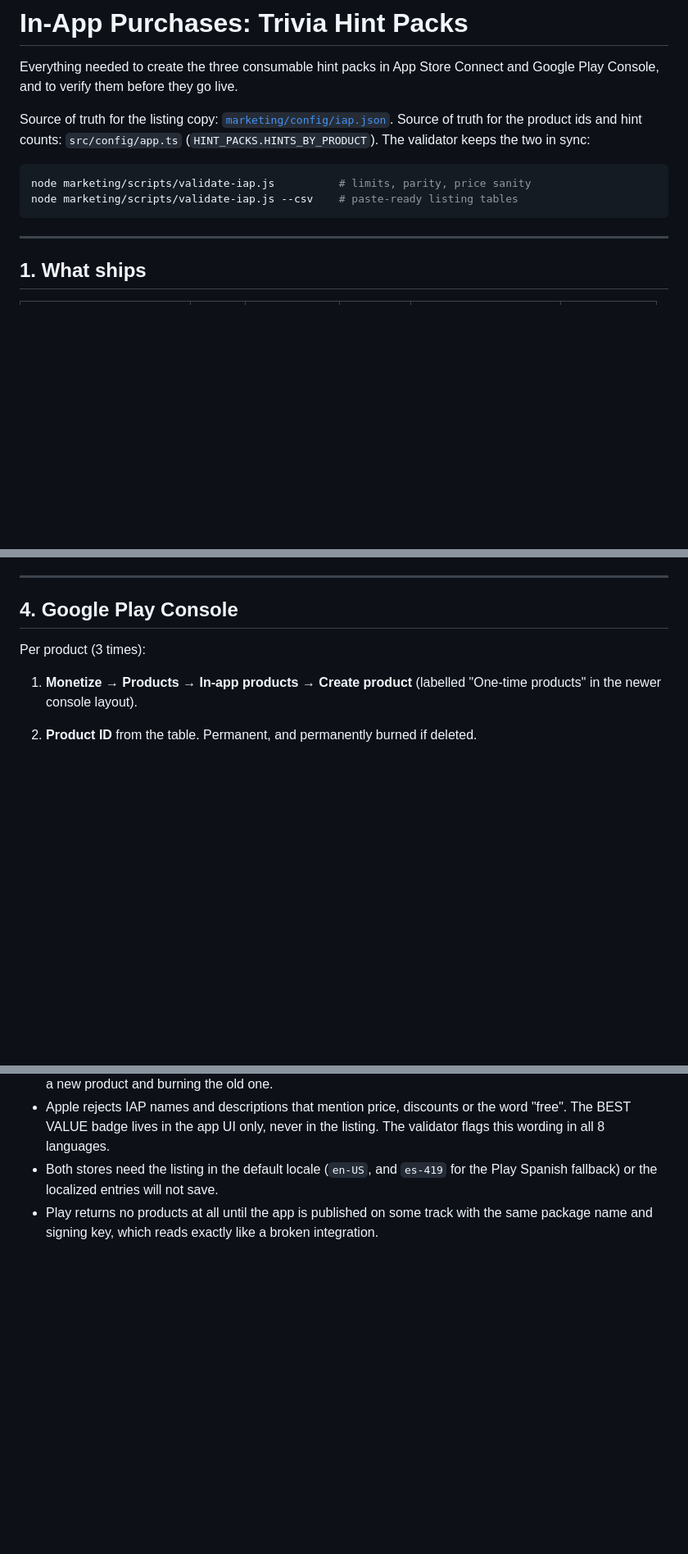
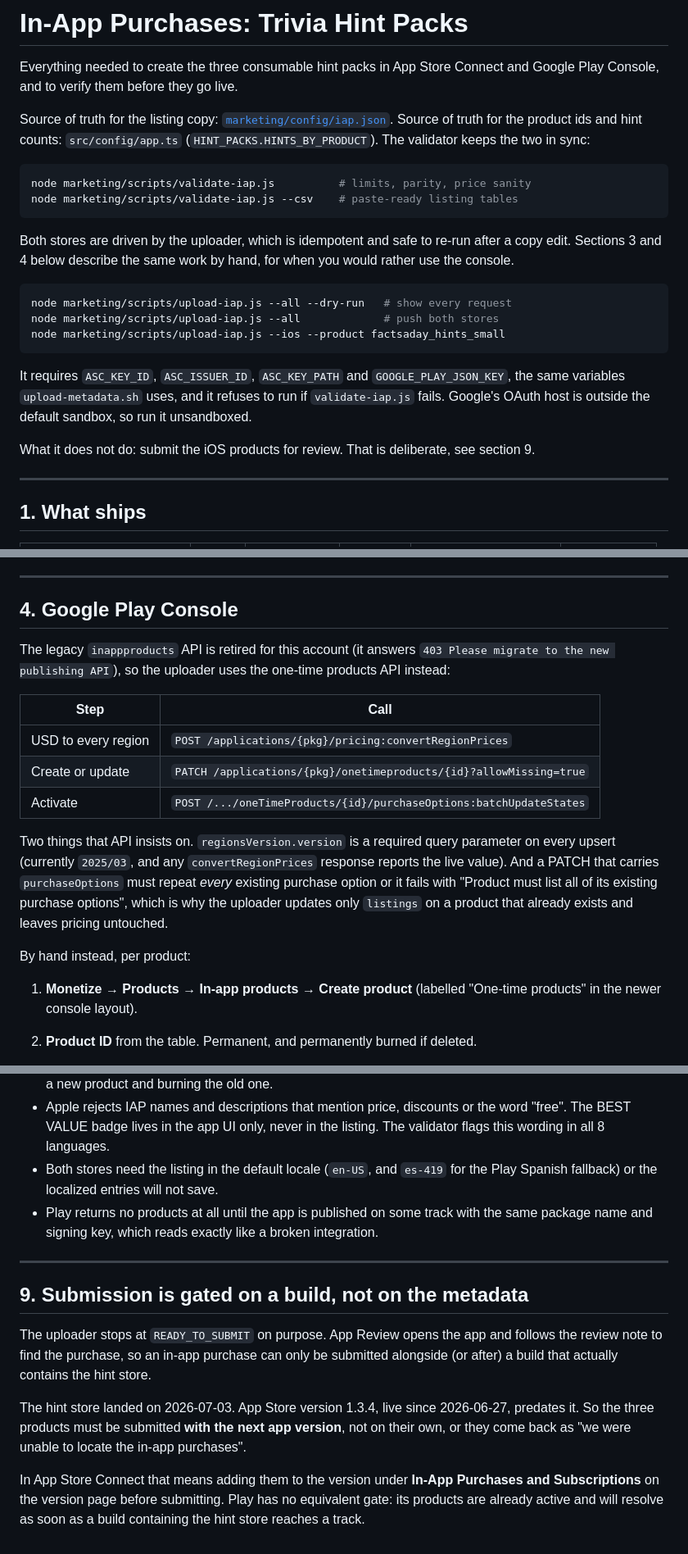
Before and after one commit to yusufseyrek/facts-a-day-app, a Markdown page: marketing/IAP.md, 3 parts joined by grey strips. Shown at 82% size. Drawn GitHub-style; blank space fills up the shorter version.

Commit message:
Document the IAP uploader flow (one-time products API, env, dry-run)

````diff
--- a/marketing/IAP.md
+++ b/marketing/IAP.md
@@ -11,6 +11,24 @@ Source of truth for the product ids and hint counts: `src/config/app.ts`
 node marketing/scripts/validate-iap.js          # limits, parity, price sanity
 node marketing/scripts/validate-iap.js --csv    # paste-ready listing tables
 ```
+
+Both stores are driven by the uploader, which is idempotent and safe to re-run
+after a copy edit. Sections 3 and 4 below describe the same work by hand, for
+when you would rather use the console.
+
+```bash
+node marketing/scripts/upload-iap.js --all --dry-run   # show every request
+node marketing/scripts/upload-iap.js --all             # push both stores
+node marketing/scripts/upload-iap.js --ios --product factsaday_hints_small
+```
+
+It requires `ASC_KEY_ID`, `ASC_ISSUER_ID`, `ASC_KEY_PATH` and
+`GOOGLE_PLAY_JSON_KEY`, the same variables `upload-metadata.sh` uses, and it
+refuses to run if `validate-iap.js` fails. Google's OAuth host is outside the
+default sandbox, so run it unsandboxed.
+
+What it does not do: submit the iOS products for review. That is deliberate,
+see section 9.
 
 ---
 
@@ -86,7 +104,24 @@ Per product (3 times):
 
 ## 4. Google Play Console
 
-Per product (3 times):
+The legacy `inappproducts` API is retired for this account (it answers
+`403 Please migrate to the new publishing API`), so the uploader uses the
+one-time products API instead:
+
+| Step | Call |
+|---|---|
+| USD to every region | `POST /applications/{pkg}/pricing:convertRegionPrices` |
+| Create or update | `PATCH /applications/{pkg}/onetimeproducts/{id}?allowMissing=true` |
+| Activate | `POST /.../oneTimeProducts/{id}/purchaseOptions:batchUpdateStates` |
+
+Two things that API insists on. `regionsVersion.version` is a required query
+parameter on every upsert (currently `2025/03`, and any `convertRegionPrices`
+response reports the live value). And a PATCH that carries `purchaseOptions`
+must repeat *every* existing purchase option or it fails with "Product must
+list all of its existing purchase options", which is why the uploader updates
+only `listings` on a product that already exists and leaves pricing untouched.
+
+By hand instead, per product:
 
 1. **Monetize → Products → In-app products → Create product**
    (labelled "One-time products" in the newer console layout).
@@ -198,3 +241,22 @@ That map is plain JS, so it ships over OTA and does not need a native rebuild.
 - Play returns no products at all until the app is published on some track with
   the same package name and signing key, which reads exactly like a broken
   integration.
+
+---
+
+## 9. Submission is gated on a build, not on the metadata
+
+The uploader stops at `READY_TO_SUBMIT` on purpose. App Review opens the app
+and follows the review note to find the purchase, so an in-app purchase can
+only be submitted alongside (or after) a build that actually contains the hint
+store.
+
+The hint store landed on 2026-07-03. App Store version 1.3.4, live since
+2026-06-27, predates it. So the three products must be submitted **with the
+next app version**, not on their own, or they come back as "we were unable to
+locate the in-app purchases".
+
+In App Store Connect that means adding them to the version under
+**In-App Purchases and Subscriptions** on the version page before submitting.
+Play has no equivalent gate: its products are already active and will resolve
+as soon as a build containing the hint store reaches a track.
````
Also changed, not shown: other parts of marketing/IAP.md (+11 -3 lines).
